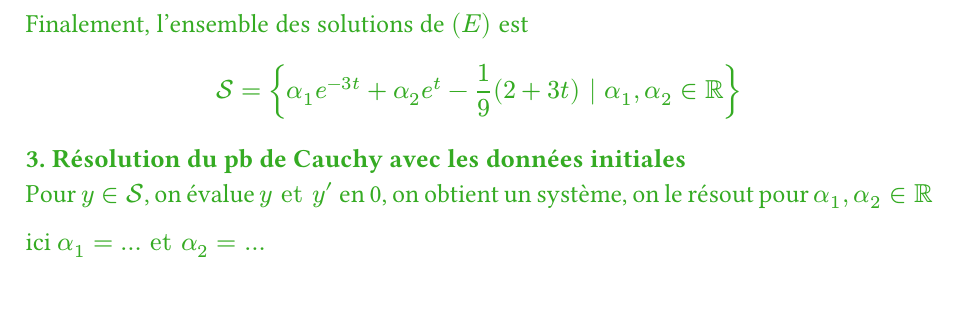
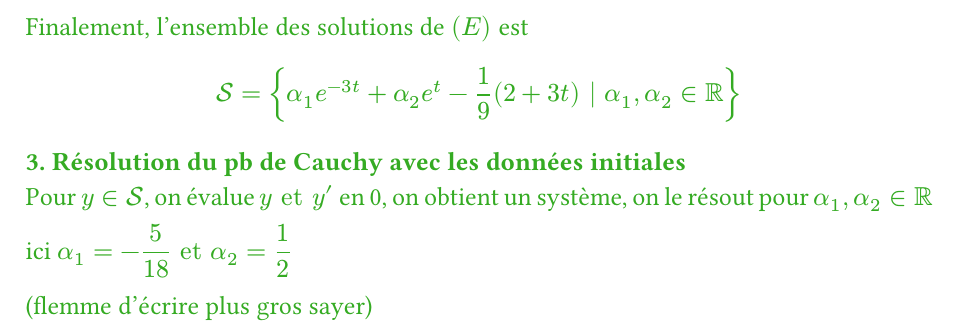
Before and after one commit to SachaBnk/L3-Maths, a Typst document (S6/Calcul Diff/Chapitre6_eq_scal.typ): part of page 9 of 9, cut so that both start at the same text. Compiled offline with Typst 0.15.

Commit message:
add: S6/CD/Chap6
alpha1 et alpha2 a la fin

```diff
--- a/S6/Calcul Diff/Chapitre6_eq_scal.typ
+++ b/S6/Calcul Diff/Chapitre6_eq_scal.typ
@@ -183,8 +183,7 @@ $ Sr = {alpha_1e^(-3t) + alpha_2e^t - 1/9(2+3t) | alpha_1, alpha_2 in RR} $
 *3. Résolution du pb de Cauchy avec les données initiales*\
 Pour $y in Sr$, on évalue $y et y'$ en 0, on obtient un système, on le résout pour $alpha_1, alpha_2 in RR$
 
-ici $alpha_1 = ... et alpha_2 = ...$
+ici $alpha_1 = -5/18 et alpha_2 = 1/2$
 
-
-
+(flemme d'écrire plus gros sayer)
 ]
```
